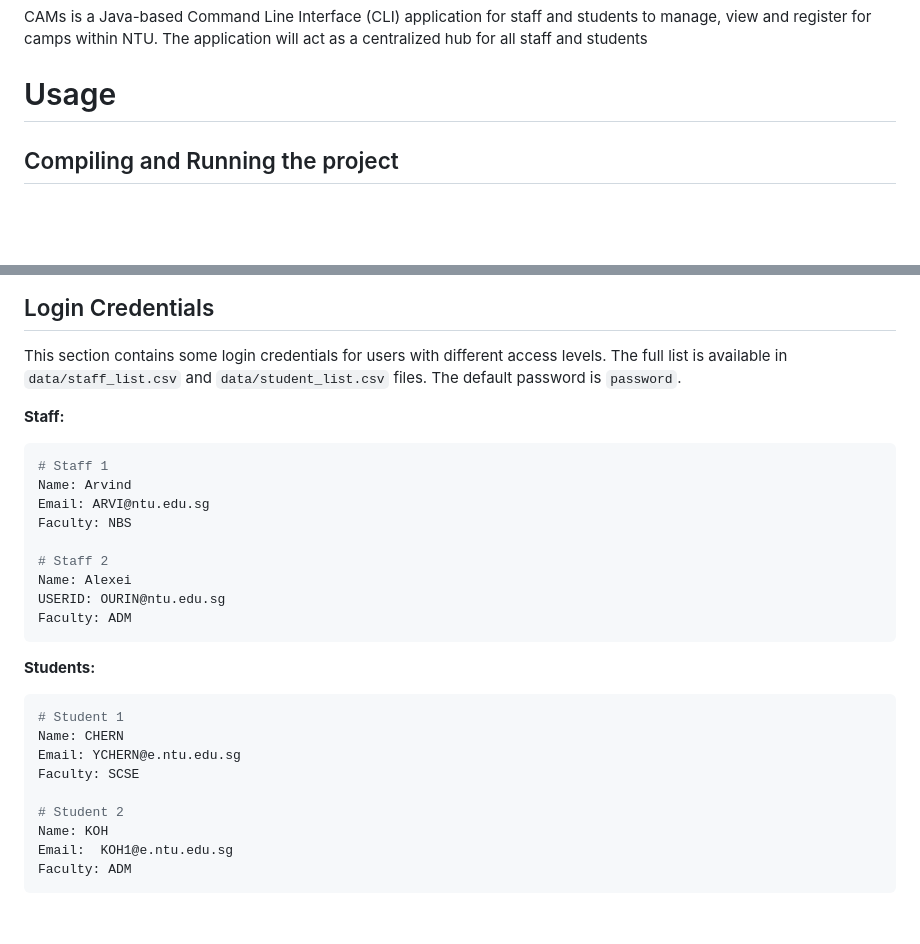
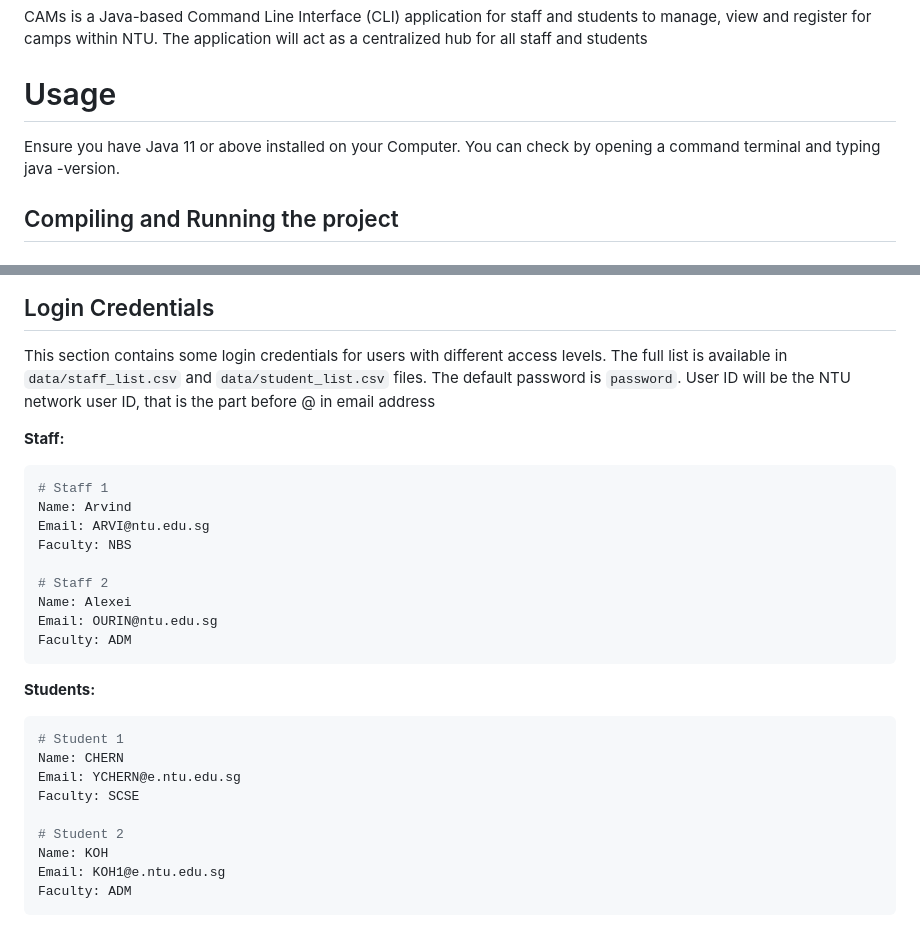
Before and after one commit to J0JIng/CAMs-project, a Markdown page: README.md, 2 parts joined by grey strips. Drawn GitHub-style; blank space fills up the shorter version.

````diff
--- a/README.md
+++ b/README.md
@@ -15,6 +15,8 @@
 CAMs is a Java-based Command Line Interface (CLI) application for staff and students to manage, view and register for camps within NTU. The application will act as a centralized hub for all staff and students
 
 # Usage
+
+Ensure you have Java 11 or above installed on your Computer. You can check by opening a command terminal and typing java -version.
 
 ## Compiling and Running the project
 ### Using the terminal
@@ -73,6 +75,7 @@ That's it! You should now have the project up and running in Eclipse.
 ## Login Credentials
 
 This section contains some login credentials for users with different access levels. The full list is available in `data/staff_list.csv` and `data/student_list.csv` files. The default password is `password`.
+User ID will be the NTU network user ID, that is the part before @ in email address
 
 **Staff:**
 
@@ -84,7 +87,7 @@ Faculty: NBS
 
 # Staff 2
 Name: Alexei
-USERID: OURIN@ntu.edu.sg
+Email: OURIN@ntu.edu.sg
 Faculty: ADM
 ```
 
@@ -98,6 +101,6 @@ Faculty: SCSE
 
 # Student 2
 Name: KOH
-Email: 	KOH1@e.ntu.edu.sg
+Email: KOH1@e.ntu.edu.sg
 Faculty: ADM
 ```
````
